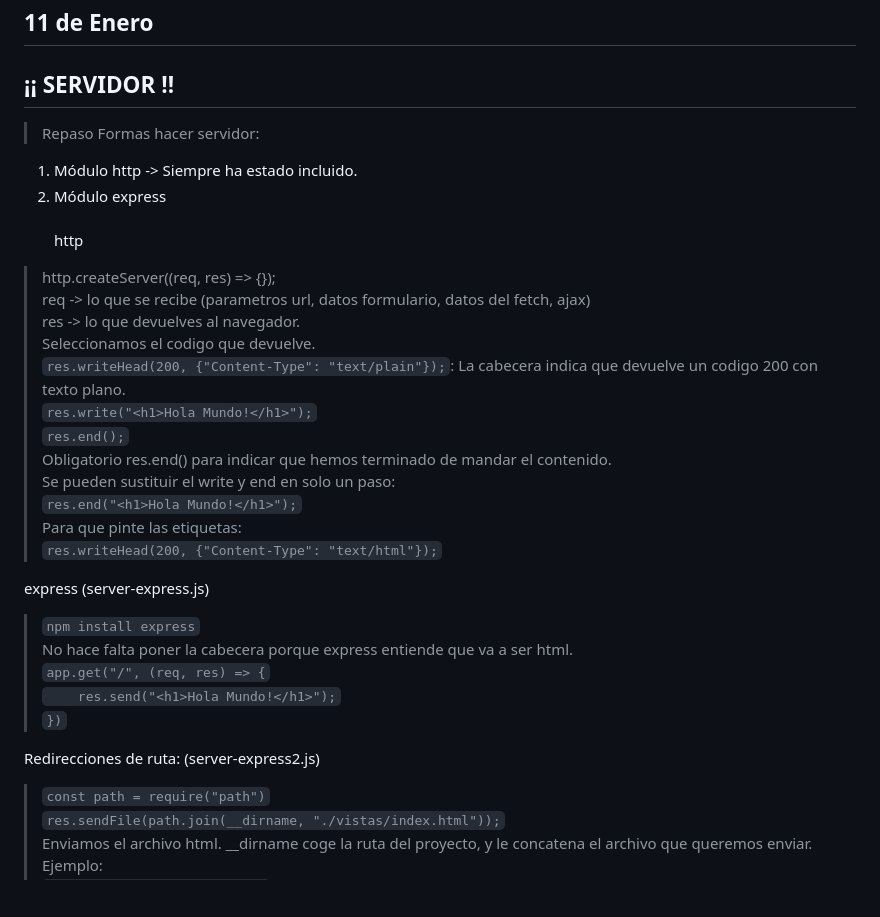
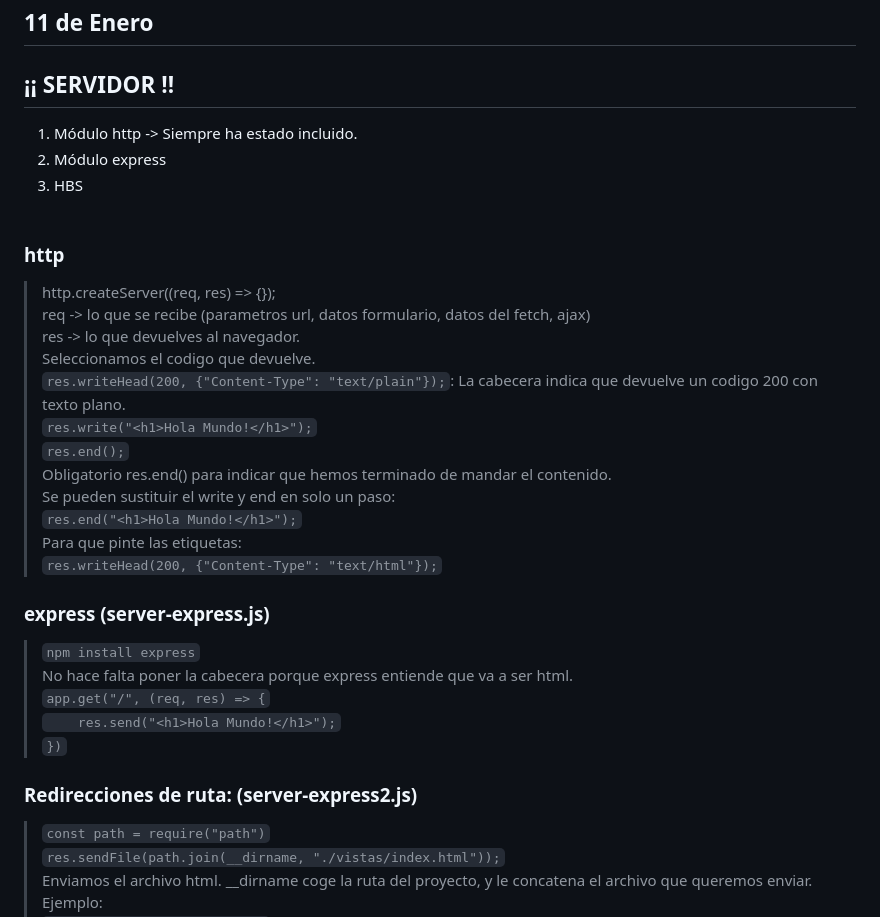
Before and after one commit to victormaur0/Node, a Markdown page: README.md, the part around the change printed below. Rendered like a GitHub page; blank space fills up the shorter version.

```diff
--- a/README.md
+++ b/README.md
@@ -33,12 +33,11 @@
 ## 11 de Enero
 ## ¡¡ SERVIDOR !!
 
-> Repaso
- Formas hacer servidor:
  1. Módulo http -> Siempre ha estado incluido.
  2. Módulo express
+ 3. HBS
 <br><br>
- http <br>
+### http <br>
 > http.createServer((req, res) => {}); <br>
 > req -> lo que se recibe (parametros url, datos formulario, datos del fetch, ajax) <br>
 > res -> lo que devuelves al navegador. <br>
@@ -52,14 +51,14 @@
 > Para que pinte las etiquetas: <br>
 > ``res.writeHead(200, {"Content-Type": "text/html"});`` <br>
 
- express (server-express.js) <br>
+### express (server-express.js) <br>
 > ``npm install express`` <br>
 > No hace falta poner la cabecera porque express entiende que va a ser html. <br>
 > ``app.get("/", (req, res) => {`` <br>
 > ``    res.send("<h1>Hola Mundo!</h1>");`` <br>
 > ``})`` <br>
 
- Redirecciones de ruta: (server-express2.js) <br>
+### Redirecciones de ruta: (server-express2.js) <br>
 > ``const path = require("path")`` <br>
 > ``res.sendFile(path.join(__dirname, "./vistas/index.html"));`` <br>
 > Enviamos el archivo html. __dirname coge la ruta del proyecto, y le concatena el archivo que queremos enviar. <br>
```
Also changed, not shown: other parts of README.md (+2 -2 lines).
